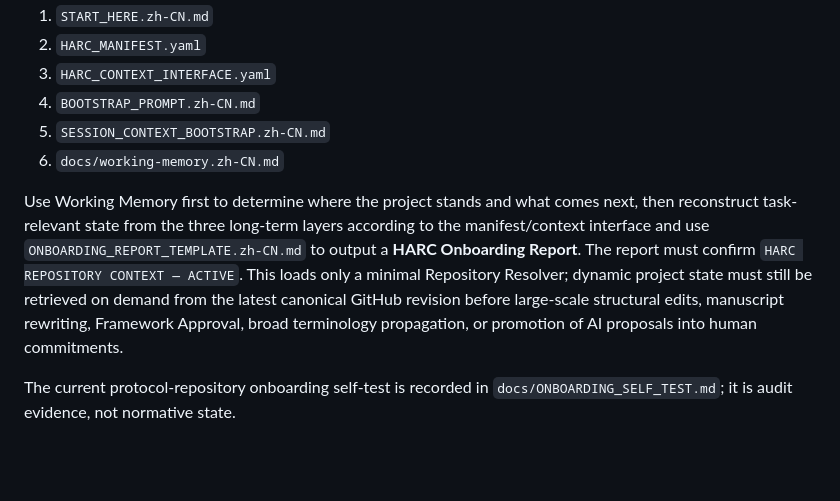
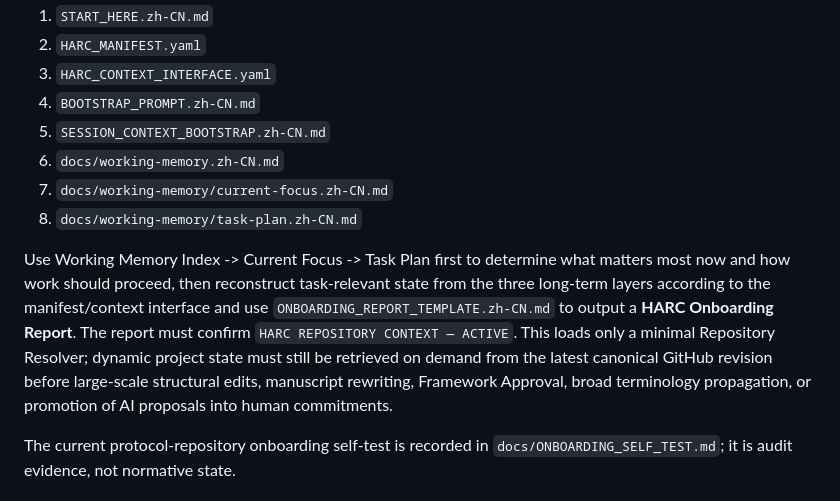
Before and after one commit to ChongLiuPhil/AI-Assisted-Human-Inquiry-and-Creation-Protocol, a Markdown page: AGENTS.md, the part around the change. GitHub-like rendering; blank space fills up the shorter version.

Commit message:
protocol: update Agent contract for modular Working Memory

```diff
--- a/AGENTS.md
+++ b/AGENTS.md
@@ -12,8 +12,10 @@ Any AI Agent taking over this repository from zero context must, before substant
 4. `BOOTSTRAP_PROMPT.zh-CN.md`
 5. `SESSION_CONTEXT_BOOTSTRAP.zh-CN.md`
 6. `docs/working-memory.zh-CN.md`
+7. `docs/working-memory/current-focus.zh-CN.md`
+8. `docs/working-memory/task-plan.zh-CN.md`
 
-Use Working Memory first to determine where the project stands and what comes next, then reconstruct task-relevant state from the three long-term layers according to the manifest/context interface and use `ONBOARDING_REPORT_TEMPLATE.zh-CN.md` to output a **HARC Onboarding Report**. The report must confirm `HARC REPOSITORY CONTEXT — ACTIVE`. This loads only a minimal Repository Resolver; dynamic project state must still be retrieved on demand from the latest canonical GitHub revision before large-scale structural edits, manuscript rewriting, Framework Approval, broad terminology propagation, or promotion of AI proposals into human commitments.
+Use Working Memory Index -> Current Focus -> Task Plan first to determine what matters most now and how work should proceed, then reconstruct task-relevant state from the three long-term layers according to the manifest/context interface and use `ONBOARDING_REPORT_TEMPLATE.zh-CN.md` to output a **HARC Onboarding Report**. The report must confirm `HARC REPOSITORY CONTEXT — ACTIVE`. This loads only a minimal Repository Resolver; dynamic project state must still be retrieved on demand from the latest canonical GitHub revision before large-scale structural edits, manuscript rewriting, Framework Approval, broad terminology propagation, or promotion of AI proposals into human commitments.
 
 The current protocol-repository onboarding self-test is recorded in `docs/ONBOARDING_SELF_TEST.md`; it is audit evidence, not normative state.
 
```
